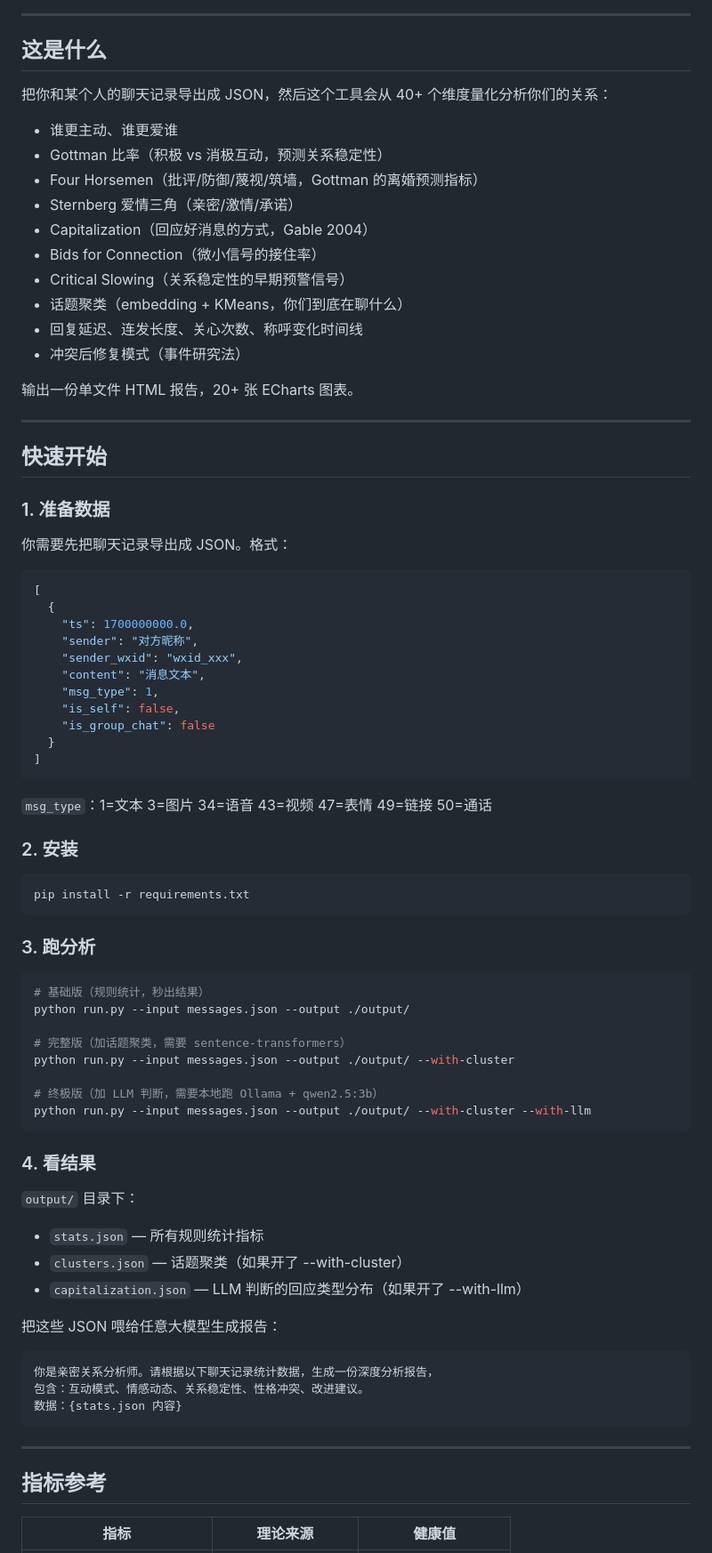
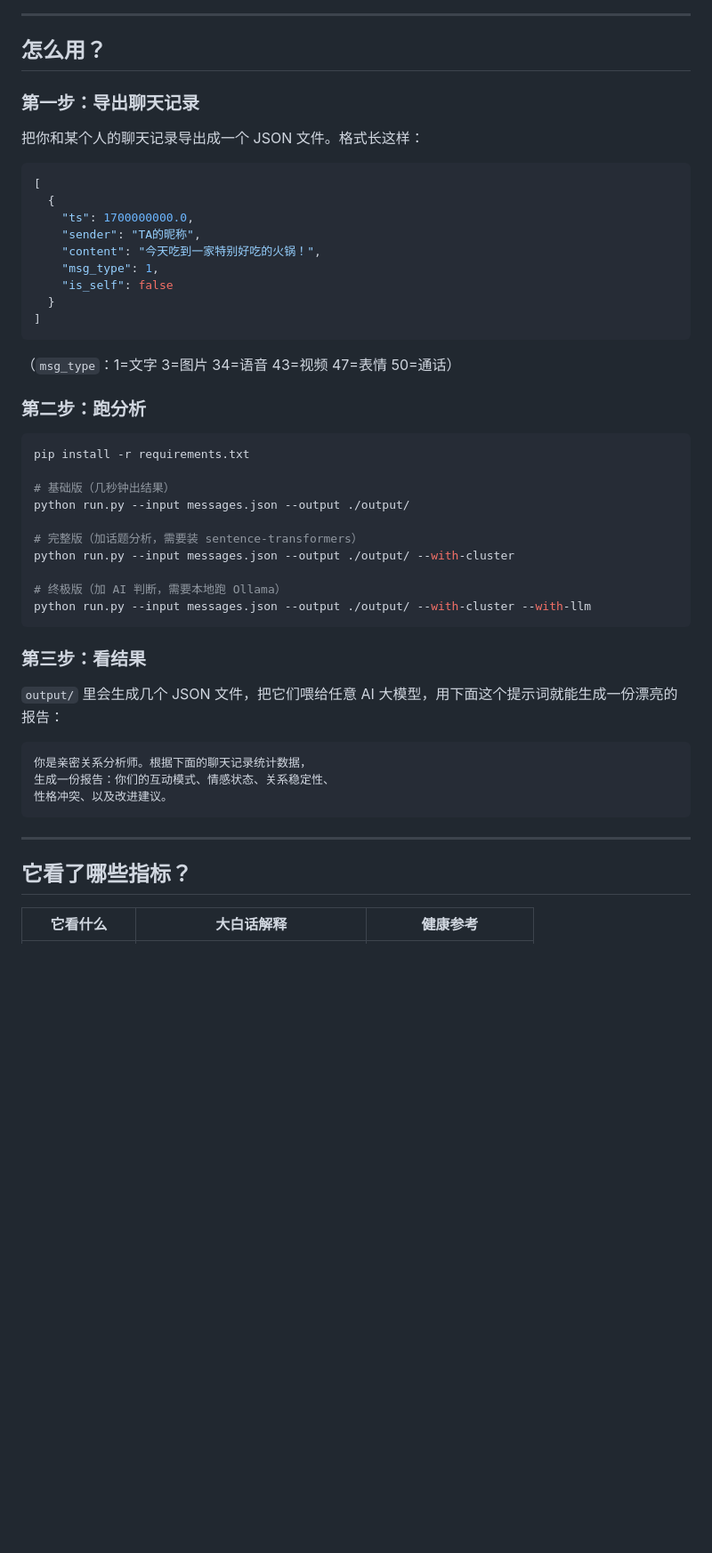
Before and after one commit to liucheshang/wechat-relationship-analyzer, a Markdown page: README.md, the part around one of its changes. Shown at 89% size. Rendered like a GitHub page; blank space fills up the shorter version.

Commit message:
docs: rewrite README in plain language

````diff
--- a/README.md
+++ b/README.md
@@ -18,84 +37,54 @@
 
 ---
 
-## 这是什么
+## 怎么用？
 
-把你和某个人的聊天记录导出成 JSON，然后这个工具会从 40+ 个维度量化分析你们的关系：
+### 第一步：导出聊天记录
 
-- 谁更主动、谁更爱谁
-- Gottman 比率（积极 vs 消极互动，预测关系稳定性）
-- Four Horsemen（批评/防御/蔑视/筑墙，Gottman 的离婚预测指标）
-- Sternberg 爱情三角（亲密/激情/承诺）
-- Capitalization（回应好消息的方式，Gable 2004）
-- Bids for Connection（微小信号的接住率）
-- Critical Slowing（关系稳定性的早期预警信号）
-- 话题聚类（embedding + KMeans，你们到底在聊什么）
-- 回复延迟、连发长度、关心次数、称呼变化时间线
-- 冲突后修复模式（事件研究法）
-
-输出一份单文件 HTML 报告，20+ 张 ECharts 图表。
-
----
-
-## 快速开始
-
-### 1. 准备数据
-
-你需要先把聊天记录导出成 JSON。格式：
+把你和某个人的聊天记录导出成一个 JSON 文件。格式长这样：
 
 ```json
 [
   {
     "ts": 1700000000.0,
-    "sender": "对方昵称",
-    "sender_wxid": "wxid_xxx",
-    "content": "消息文本",
+    "sender": "TA的昵称",
+    "content": "今天吃到一家特别好吃的火锅！",
     "msg_type": 1,
-    "is_self": false,
-    "is_group_chat": false
+    "is_self": false
   }
 ]
 ```
 
-`msg_type`：1=文本 3=图片 34=语音 43=视频 47=表情 49=链接 50=通话
+（`msg_type`：1=文字 3=图片 34=语音 43=视频 47=表情 50=通话）
 
-### 2. 安装
+### 第二步：跑分析
 
 ```bash
 pip install -r requirements.txt
-```
 
-### 3. 跑分析
-
-```bash
-# 基础版（规则统计，秒出结果）
+# 基础版（几秒钟出结果）
 python run.py --input messages.json --output ./output/
 
-# 完整版（加话题聚类，需要 sentence-transformers）
+# 完整版（加话题分析，需要装 sentence-transformers）
 python run.py --input messages.json --output ./output/ --with-cluster
 
-# 终极版（加 LLM 判断，需要本地跑 Ollama + qwen2.5:3b）
+# 终极版（加 AI 判断，需要本地跑 Ollama）
 python run.py --input messages.json --output ./output/ --with-cluster --with-llm
 ```
 
-### 4. 看结果
+### 第三步：看结果
 
-`output/` 目录下：
-- `stats.json` — 所有规则统计指标
-- `clusters.json` — 话题聚类（如果开了 --with-cluster）
-- `capitalization.json` — LLM 判断的回应类型分布（如果开了 --with-llm）
-
-把这些 JSON 喂给任意大模型生成报告：
+`output/` 里会生成几个 JSON 文件，把它们喂给任意 AI 大模型，用下面这个提示词就能生成一份漂亮的报告：
 
 ```
-你是亲密关系分析师。请根据以下聊天记录统计数据，生成一份深度分析报告，
-包含：互动模式、情感动态、关系稳定性、性格冲突、改进建议。
-数据：{stats.json 内容}
+你是亲密关系分析师。根据下面的聊天记录统计数据，
+生成一份报告：你们的互动模式、情感状态、关系稳定性、
+性格冲突、以及改进建议。
 ```
 
 ---
 
-## 指标参考
+## 它看了哪些指标？
 
-| 指标 | 理论来源 | 健康值 |
+| 它看什么 | 大白话解释 | 健康参考 |
 |---|---|---|
````
Also changed, not shown: other parts of README.md (+38 -20 lines).
